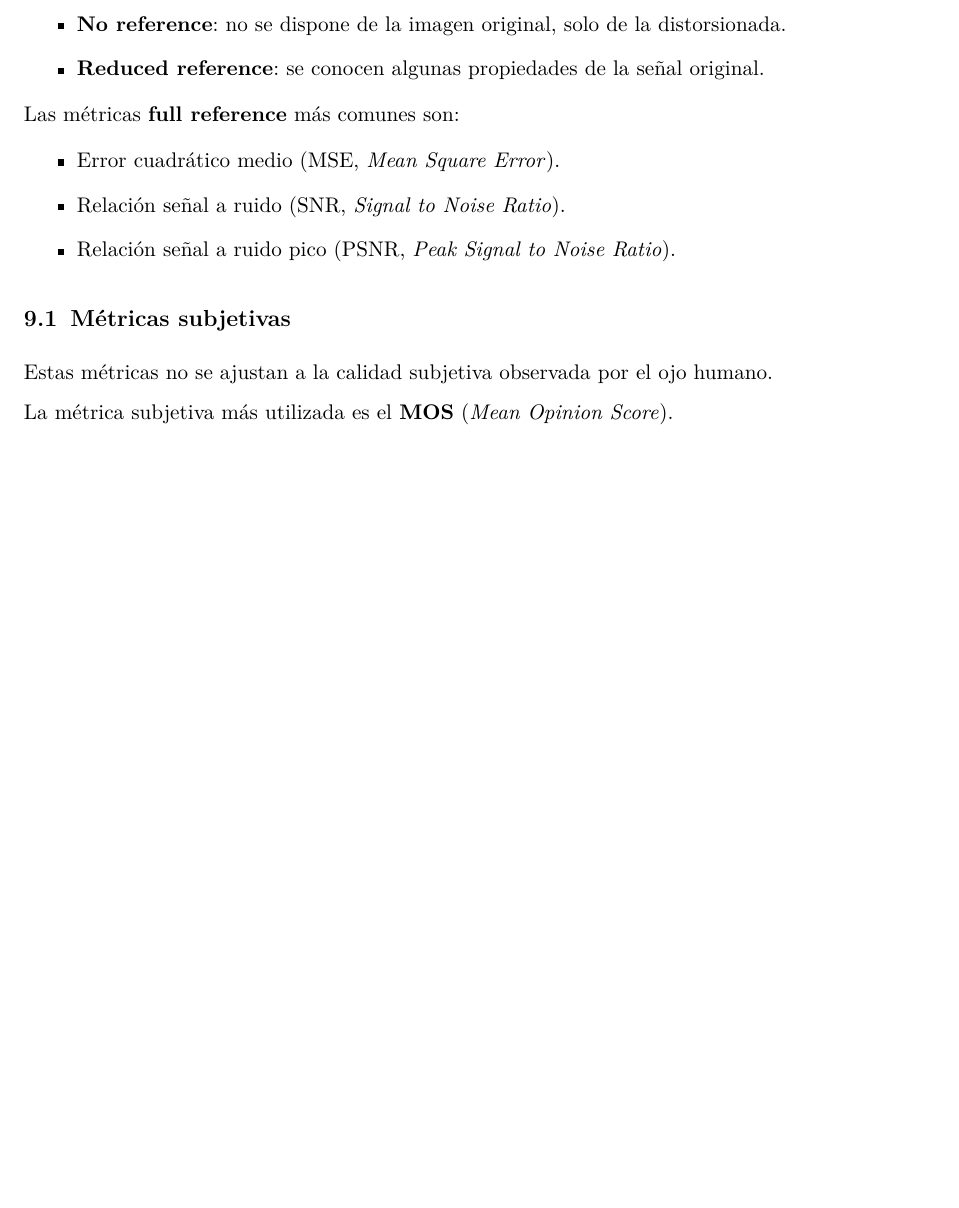
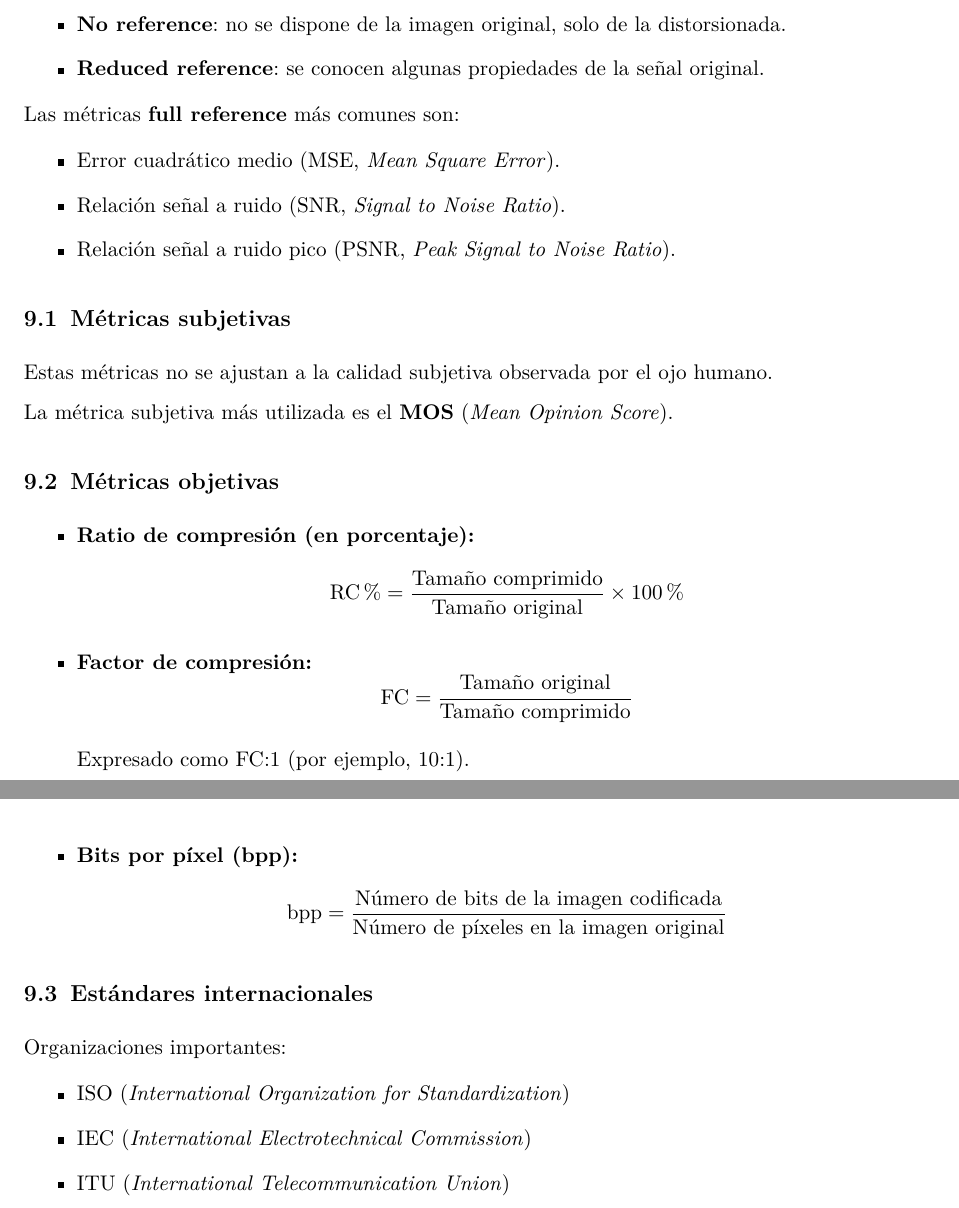
Before and after one commit to Albertdmo13/UNI-25-26, a LaTeX document (Multimedia/T1_Conceptos_basicos_sobre_multimedia_e_hypermedia.tex): part of page 18 of 18 before the commit and two parts of pages 18 and 19 of 19 after it, the two joined at a grey line, cut so that both start at the same text, the shorter picture padded with empty space. Compiled offline with pdfLaTeX.

Commit message:
Finished content of T1 Multimedia with metrics

```diff
--- a/Multimedia/T1_Conceptos_basicos_sobre_multimedia_e_hypermedia.tex
+++ b/Multimedia/T1_Conceptos_basicos_sobre_multimedia_e_hypermedia.tex
@@ -48,8 +48,7 @@
 
 % ---- Cabecera con metadatos
 \lhead{\textsc{\asignatura}}
-\chead{\textbf{\tema}}
-\rhead{\clase\;|\; \fecha}
+\rhead{\textbf{\tema}}
 
 % ---- Estética de secciones
 \usepackage{titlesec}
@@ -946,5 +945,34 @@ Estas métricas no se ajustan a la calidad subjetiva observada por el ojo humano
 
 La métrica subjetiva más utilizada es el \textbf{MOS} (\textit{Mean Opinion Score}).
 
+\subsection{Métricas objetivas}
+
+\begin{itemize}
+    \item \textbf{Ratio de compresión (en porcentaje):}
+    \[
+        \text{RC\%} = \frac{\text{Tamaño comprimido}}{\text{Tamaño original}} \times 100 \%
+    \]
+
+    \item \textbf{Factor de compresión:}
+    \[
+        \text{FC} = \frac{\text{Tamaño original}}{\text{Tamaño comprimido}}
+    \]
+
+	Expresado como FC:1 (por ejemplo, 10:1).
+
+    \item \textbf{Bits por píxel (bpp):}
+    \[
+        \text{bpp} = \frac{\text{Número de bits de la imagen codificada}}{\text{Número de píxeles en la imagen original}}
+    \]
+\end{itemize}
+
+\subsection{Estándares internacionales}
+
+Organizaciones importantes:
+\begin{itemize}
+    \item ISO (\textit{International Organization for Standardization})
+    \item IEC (\textit{International Electrotechnical Commission})
+    \item ITU (\textit{International Telecommunication Union})
+\end{itemize}
 
 \end{document}
```
Also changed, not shown: Multimedia/T1_Conceptos_basicos_sobre_multimedia_e_hypermedia.tex (2 more changed lines).
